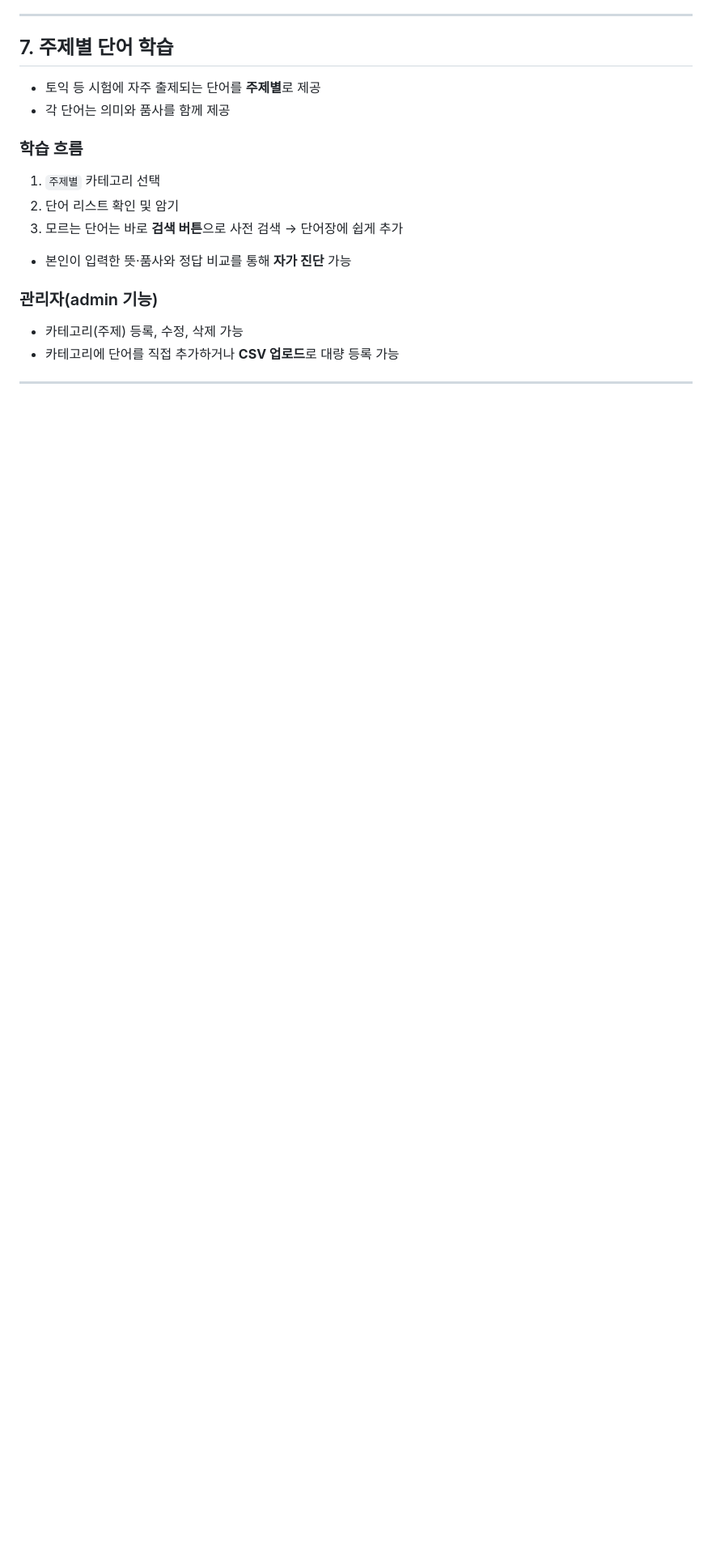
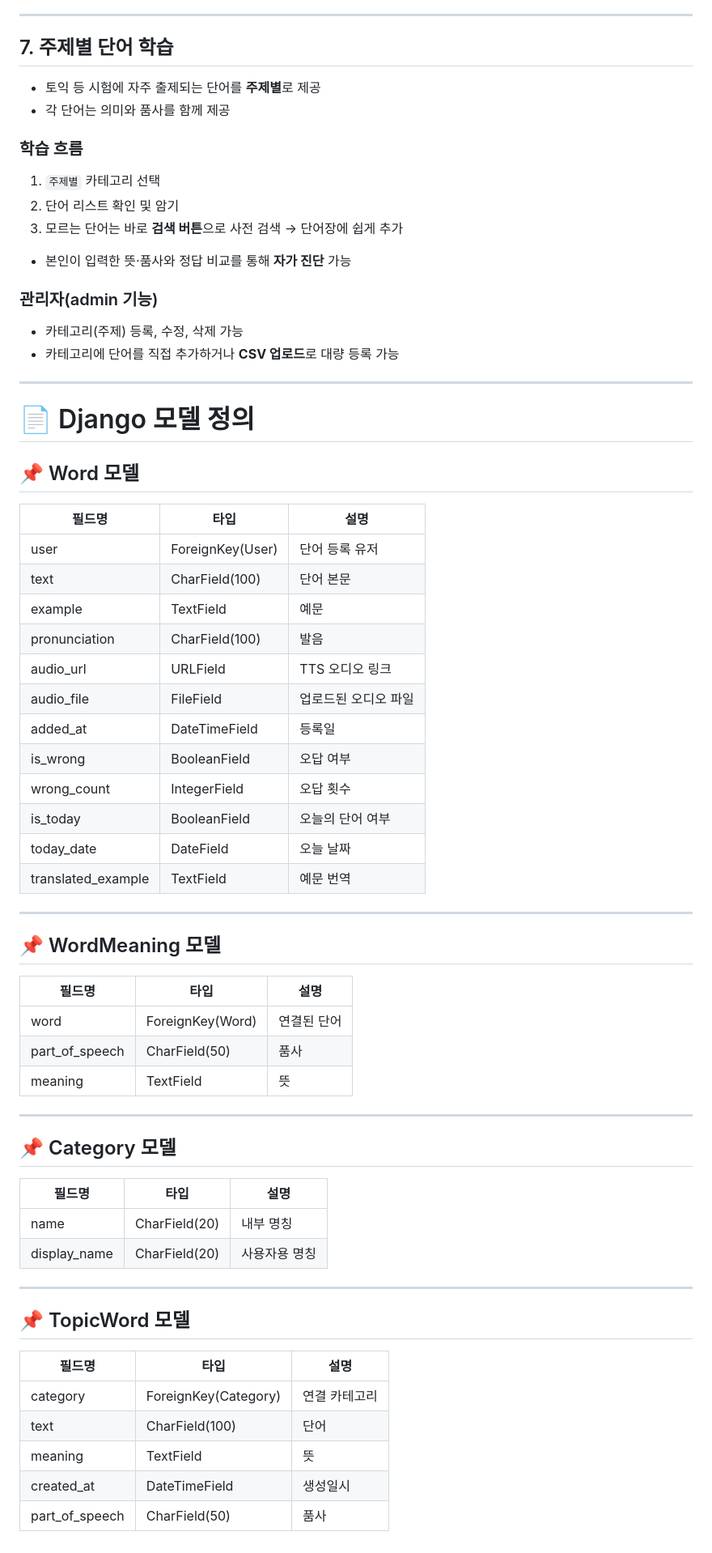
Before and after one commit to DKUhyunseok/OpenSource, a Markdown page: README.md, the part around the change. Shown: that part at 81% size. GitHub-like rendering; blank space fills up the shorter version.

```diff
--- a/README.md
+++ b/README.md
@@ -100,3 +100,55 @@
 - 카테고리에 단어를 직접 추가하거나 **CSV 업로드**로 대량 등록 가능
 
 ---
+
+
+
+# 📄 Django 모델 정의
+
+## 📌 Word 모델
+
+| 필드명              | 타입                  | 설명                 |
+|---------------------|-----------------------|----------------------|
+| user                | ForeignKey(User)      | 단어 등록 유저       |
+| text                | CharField(100)        | 단어 본문            |
+| example             | TextField             | 예문                 |
+| pronunciation       | CharField(100)        | 발음                 |
+| audio_url           | URLField              | TTS 오디오 링크       |
+| audio_file          | FileField             | 업로드된 오디오 파일 |
+| added_at            | DateTimeField         | 등록일               |
+| is_wrong            | BooleanField          | 오답 여부            |
+| wrong_count         | IntegerField          | 오답 횟수            |
+| is_today            | BooleanField          | 오늘의 단어 여부     |
+| today_date          | DateField             | 오늘 날짜            |
+| translated_example  | TextField             | 예문 번역            |
+
+---
+
+## 📌 WordMeaning 모델
+
+| 필드명         | 타입               | 설명       |
+|----------------|--------------------|------------|
+| word           | ForeignKey(Word)   | 연결된 단어 |
+| part_of_speech | CharField(50)      | 품사       |
+| meaning        | TextField          | 뜻         |
+
+---
+
+## 📌 Category 모델
+
+| 필드명       | 타입             | 설명        |
+|--------------|------------------|-------------|
+| name         | CharField(20)    | 내부 명칭   |
+| display_name | CharField(20)    | 사용자용 명칭 |
+
+---
+
+## 📌 TopicWord 모델
+
+| 필드명         | 타입                 | 설명          |
+|----------------|----------------------|---------------|
+| category       | ForeignKey(Category) | 연결 카테고리 |
+| text           | CharField(100)       | 단어          |
+| meaning        | TextField            | 뜻            |
+| created_at     | DateTimeField        | 생성일시      |
+| part_of_speech | CharField(50)        | 품사          |
```
